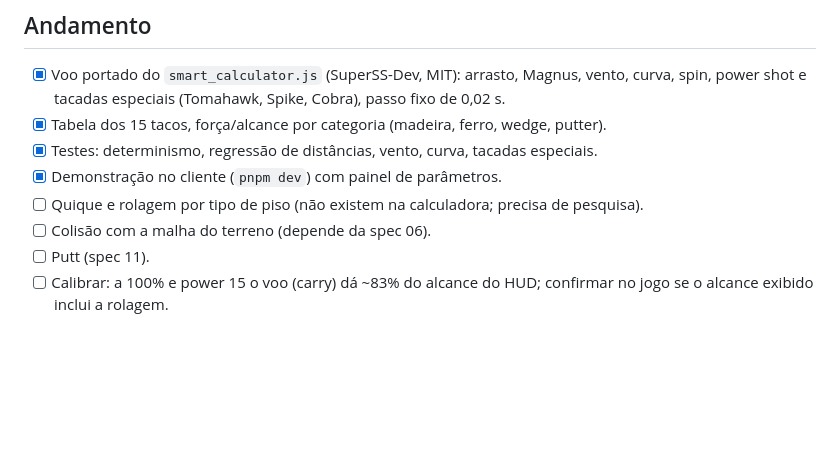
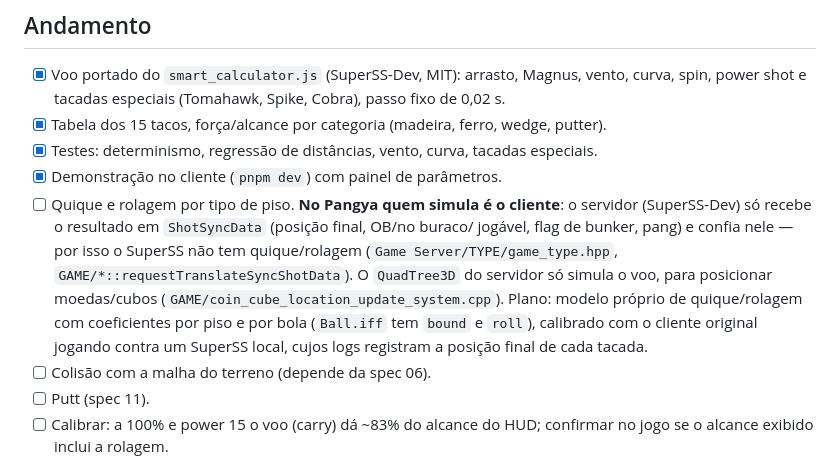
Before and after one commit to danielagff/PangyaWeb, a Markdown page: docs/specs/08-fisica-da-bola.md, the part around the change. Rendered like a GitHub page; blank space fills up the shorter version.

Commit message:
Docs: registra que quique/rolagem são simulados pelo cliente
Co-Authored-By: Claude Opus 5.5 <noreply@anthropic.com>
Claude-Session: https://claude.ai/code/session_017fA1azksn65DjmAKBm8oYV

```diff
--- a/docs/specs/08-fisica-da-bola.md
+++ b/docs/specs/08-fisica-da-bola.md
@@ -95,7 +95,15 @@ medições de referência passam a servir para validar.
 - [x] Tabela dos 15 tacos, força/alcance por categoria (madeira, ferro, wedge, putter).
 - [x] Testes: determinismo, regressão de distâncias, vento, curva, tacadas especiais.
 - [x] Demonstração no cliente (`pnpm dev`) com painel de parâmetros.
-- [ ] Quique e rolagem por tipo de piso (não existem na calculadora; precisa de pesquisa).
+- [ ] Quique e rolagem por tipo de piso. **No Pangya quem simula é o cliente**: o servidor
+      (SuperSS-Dev) só recebe o resultado em `ShotSyncData` (posição final, OB/no buraco/
+      jogável, flag de bunker, pang) e confia nele — por isso o SuperSS não tem quique/rolagem
+      (`Game Server/TYPE/game_type.hpp`, `GAME/*::requestTranslateSyncShotData`). O
+      `QuadTree3D` do servidor só simula o voo, para posicionar moedas/cubos
+      (`GAME/coin_cube_location_update_system.cpp`). Plano: modelo próprio de quique/rolagem
+      com coeficientes por piso e por bola (`Ball.iff` tem `bound` e `roll`), calibrado com o
+      cliente original jogando contra um SuperSS local, cujos logs registram a posição final
+      de cada tacada.
 - [ ] Colisão com a malha do terreno (depende da spec 06).
 - [ ] Putt (spec 11).
 - [ ] Calibrar: a 100% e power 15 o voo (carry) dá ~83% do alcance do HUD; confirmar no jogo
```
